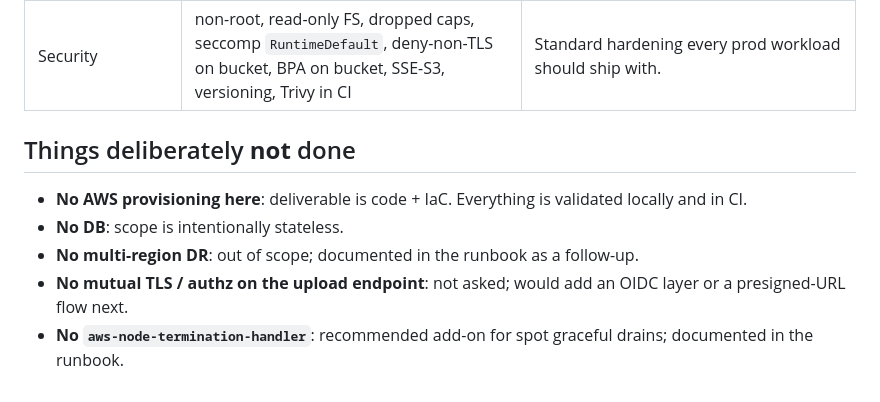
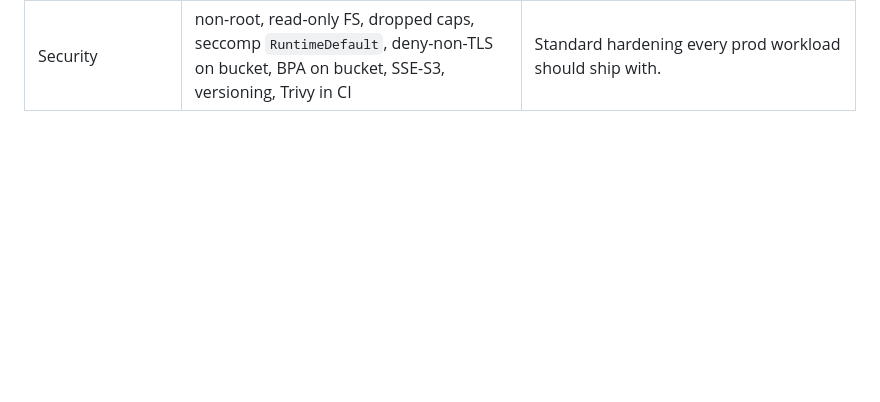
Before and after one commit to AhmedSaeed278/spidersilk, a Markdown page: README.md, the part around the change. GitHub-like rendering; blank space fills up the shorter version.

Commit message:
docs(readme): drop "Things deliberately not done" section
Section was meta-commentary about scope boundaries that doesn't add
value for readers of the public repo. The design-decisions table
already covers the rationale for the choices that were made.

```diff
--- a/README.md
+++ b/README.md
@@ -117,11 +117,3 @@ kops validate cluster --wait 15m
 | Ansible scope | Render values from group_vars + `helm upgrade --install` | "Application configs in Ansible" interpreted broadly enough to be useful, narrowly enough to avoid duplicating Helm. |
 | CI/CD | GitHub Actions: lint+test+validate on PR, multi-arch image build+scan on tag | Reasonable baseline for any service. |
 | Security | non-root, read-only FS, dropped caps, seccomp `RuntimeDefault`, deny-non-TLS on bucket, BPA on bucket, SSE-S3, versioning, Trivy in CI | Standard hardening every prod workload should ship with. |
-
-## Things deliberately **not** done
-
-- **No AWS provisioning here**: deliverable is code + IaC. Everything is validated locally and in CI.
-- **No DB**: scope is intentionally stateless.
-- **No multi-region DR**: out of scope; documented in the runbook as a follow-up.
-- **No mutual TLS / authz on the upload endpoint**: not asked; would add an OIDC layer or a presigned-URL flow next.
-- **No `aws-node-termination-handler`**: recommended add-on for spot graceful drains; documented in the runbook.
```
